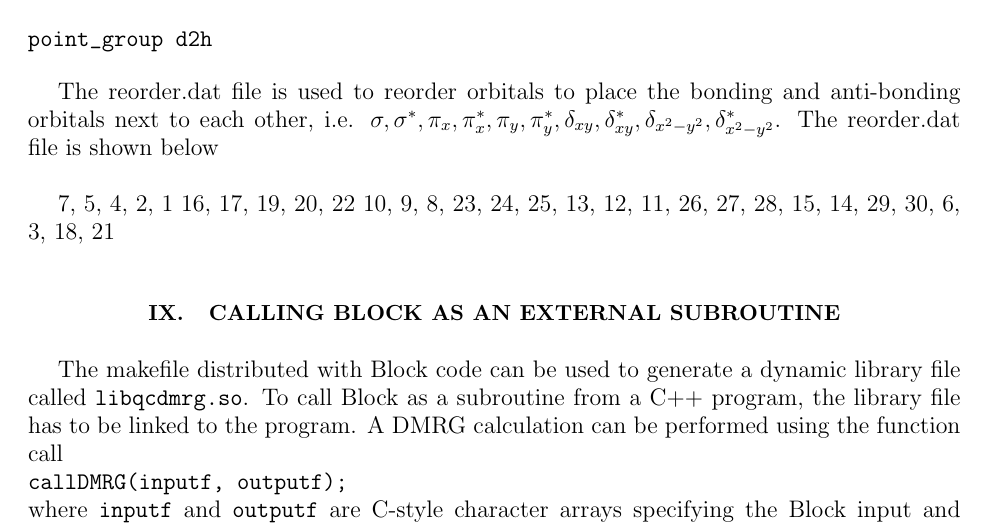
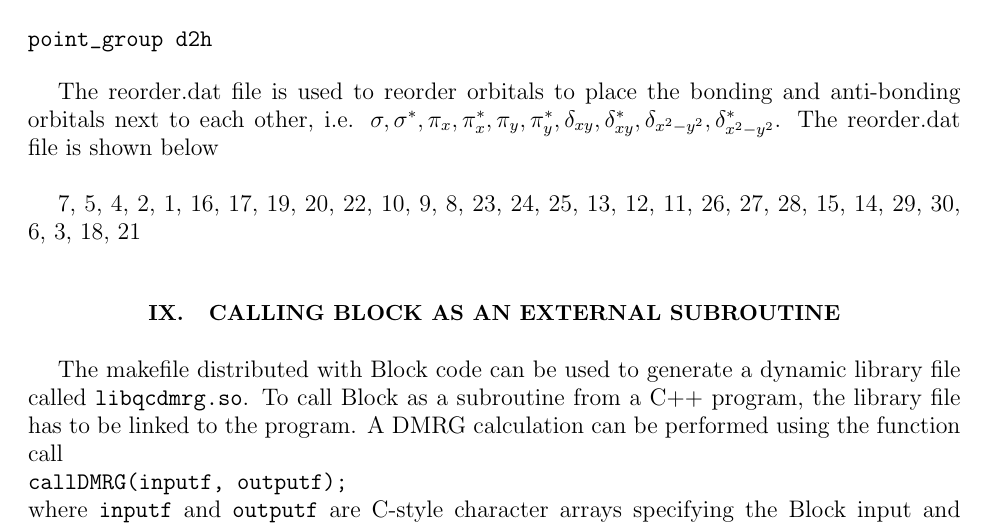
Before and after one commit to sanshar/Block, a LaTeX paper (Manual/intro.tex): part of page 14 of 18, cut so that both start at the same text. Compiled offline with pdfLaTeX.

Commit message:
Added commas between orbital numbers in reorder file of cr2

```diff
--- a/Manual/intro.tex
+++ b/Manual/intro.tex
@@ -630,8 +630,8 @@ point_group d2h
 The reorder.dat file is used to reorder orbitals to place the bonding and anti-bonding orbitals next to each other, i.e. {$\sigma, \sigma^*, \pi_x, \pi_x^*, \pi_y, \pi_y^*, \delta_{xy}, \delta_{xy}^*, \delta_{x^2-y^2}, \delta_{x^2-y^2}^*$}. The reorder.dat file is shown below\\
 
 %\begin{verbatim}
- 7,  5,  4,  2,  1
-16, 17, 19, 20, 22
+ 7,  5,  4,  2,  1,
+16, 17, 19, 20, 22,
 10,  9,  8, 23, 24,
 25, 13, 12, 11, 26,
 27, 28, 15, 14, 29,
```
